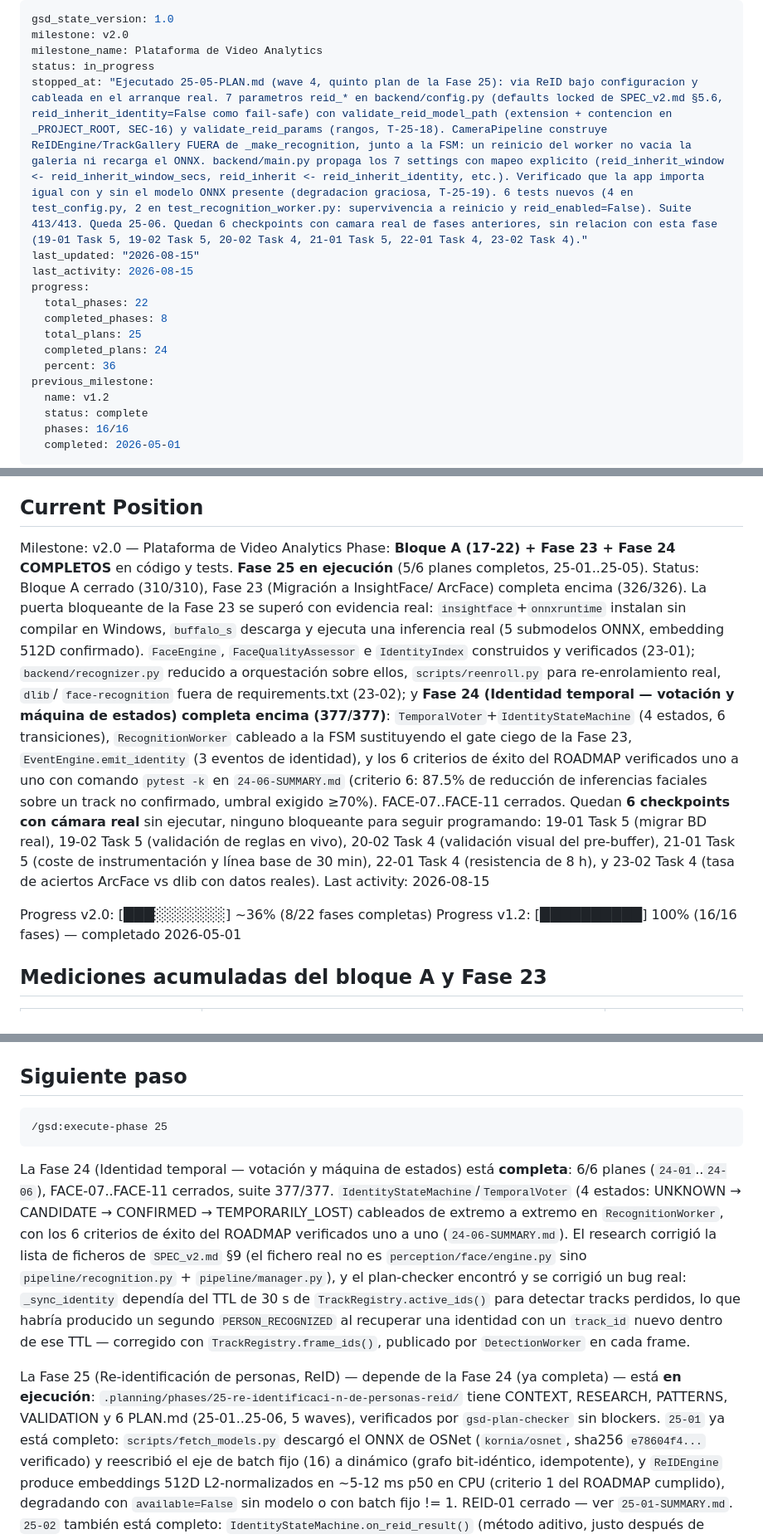
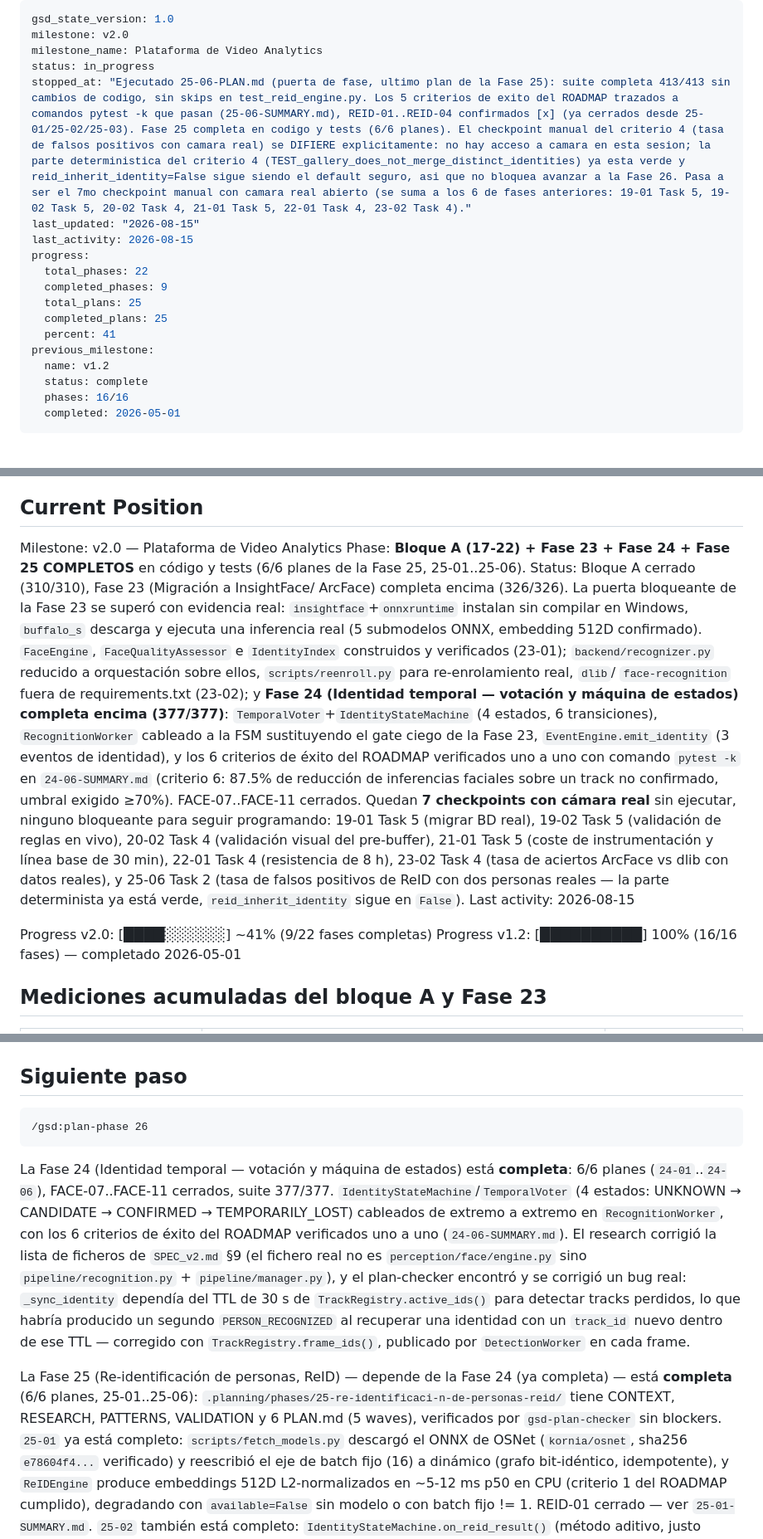
Before and after one commit to dcastillosaez/proyecto_camara, a Markdown page: .planning/STATE.md, 3 parts joined by grey strips. Shown at 83% size. Drawn GitHub-style; blank space fills up the shorter version.

````diff
--- a/.planning/STATE.md
+++ b/.planning/STATE.md
@@ -3,15 +3,15 @@ gsd_state_version: 1.0
 milestone: v2.0
 milestone_name: Plataforma de Video Analytics
 status: in_progress
-stopped_at: "Ejecutado 25-05-PLAN.md (wave 4, quinto plan de la Fase 25): via ReID bajo configuracion y cableada en el arranque real. 7 parametros reid_* en backend/config.py (defaults locked de SPEC_v2.md §5.6, reid_inherit_identity=False como fail-safe) con validate_reid_model_path (extension + contencion en _PROJECT_ROOT, SEC-16) y validate_reid_params (rangos, T-25-18). CameraPipeline construye ReIDEngine/TrackGallery FUERA de _make_recognition, junto a la FSM: un reinicio del worker no vacia la galeria ni recarga el ONNX. backend/main.py propaga los 7 settings con mapeo explicito (reid_inherit_window <- reid_inherit_window_secs, reid_inherit <- reid_inherit_identity, etc.). Verificado que la app importa igual con y sin el modelo ONNX presente (degradacion graciosa, T-25-19). 6 tests nuevos (4 en test_config.py, 2 en test_recognition_worker.py: supervivencia a reinicio y reid_enabled=False). Suite 413/413. Queda 25-06. Quedan 6 checkpoints con camara real de fases anteriores, sin relacion con esta fase (19-01 Task 5, 19-02 Task 5, 20-02 Task 4, 21-01 Task 5, 22-01 Task 4, 23-02 Task 4)."
+stopped_at: "Ejecutado 25-06-PLAN.md (puerta de fase, ultimo plan de la Fase 25): suite completa 413/413 sin cambios de codigo, sin skips en test_reid_engine.py. Los 5 criterios de exito del ROADMAP trazados a comandos pytest -k que pasan (25-06-SUMMARY.md), REID-01..REID-04 confirmados [x] (ya cerrados desde 25-01/25-02/25-03). Fase 25 completa en codigo y tests (6/6 planes). El checkpoint manual del criterio 4 (tasa de falsos positivos con camara real) se DIFIERE explicitamente: no hay acceso a camara en esta sesion; la parte deterministica del criterio 4 (TEST_gallery_does_not_merge_distinct_identities) ya esta verde y reid_inherit_identity=False sigue siendo el default seguro, asi que no bloquea avanzar a la Fase 26. Pasa a ser el 7mo checkpoint manual con camara real abierto (se suma a los 6 de fases anteriores: 19-01 Task 5, 19-02 Task 5, 20-02 Task 4, 21-01 Task 5, 22-01 Task 4, 23-02 Task 4)."
 last_updated: "2026-08-15"
 last_activity: 2026-08-15
 progress:
   total_phases: 22
-  completed_phases: 8
+  completed_phases: 9
   total_plans: 25
-  completed_plans: 24
-  percent: 36
+  completed_plans: 25
+  percent: 41
 previous_milestone:
   name: v1.2
   status: complete
@@ -31,7 +31,7 @@ See: .planning/PROJECT.md (updated 2026-05-01)
 ## Current Position
 
 Milestone: v2.0 — Plataforma de Video Analytics
-Phase: **Bloque A (17-22) + Fase 23 + Fase 24 COMPLETOS** en código y tests. **Fase 25 en ejecución** (5/6 planes completos, 25-01..25-05).
+Phase: **Bloque A (17-22) + Fase 23 + Fase 24 + Fase 25 COMPLETOS** en código y tests (6/6 planes de la Fase 25, 25-01..25-06).
 Status: Bloque A cerrado (310/310), Fase 23 (Migración a InsightFace/
   ArcFace) completa encima (326/326). La puerta bloqueante de la Fase 23
   se superó con evidencia real: `insightface`+`onnxruntime` instalan sin
@@ -49,15 +49,18 @@ Status: Bloque A cerrado (310/310), Fase 23 (Migración a InsightFace/
   uno a uno con comando `pytest -k` en `24-06-SUMMARY.md` (criterio 6:
   87.5% de reducción de inferencias faciales sobre un track no
   confirmado, umbral exigido ≥70%). FACE-07..FACE-11 cerrados.
-  Quedan **6 checkpoints con cámara real** sin ejecutar, ninguno
+  Quedan **7 checkpoints con cámara real** sin ejecutar, ninguno
   bloqueante para seguir programando: 19-01 Task 5 (migrar BD real),
   19-02 Task 5 (validación de reglas en vivo), 20-02 Task 4 (validación
   visual del pre-buffer), 21-01 Task 5 (coste de instrumentación y
-  línea base de 30 min), 22-01 Task 4 (resistencia de 8 h), y
-  23-02 Task 4 (tasa de aciertos ArcFace vs dlib con datos reales).
+  línea base de 30 min), 22-01 Task 4 (resistencia de 8 h),
+  23-02 Task 4 (tasa de aciertos ArcFace vs dlib con datos reales), y
+  25-06 Task 2 (tasa de falsos positivos de ReID con dos personas
+  reales — la parte determinista ya está verde, `reid_inherit_identity`
+  sigue en `False`).
 Last activity: 2026-08-15
 
-Progress v2.0: [███░░░░░░░] ~36% (8/22 fases completas)
+Progress v2.0: [████░░░░░░] ~41% (9/22 fases completas)
 Progress v1.2: [██████████] 100% (16/16 fases) — completado 2026-05-01
 
 ## Mediciones acumuladas del bloque A y Fase 23
@@ -75,7 +78,7 @@ Progress v1.2: [██████████] 100% (16/16 fases) — completad
 ## Siguiente paso
 
 ```
-/gsd:execute-phase 25
+/gsd:plan-phase 26
 ```
 
 La Fase 24 (Identidad temporal — votación y máquina de estados) está
@@ -94,9 +97,10 @@ dentro de ese TTL — corregido con `TrackRegistry.frame_ids()`, publicado
 por `DetectionWorker` en cada frame.
 
 La Fase 25 (Re-identificación de personas, ReID) — depende de la Fase 24
-(ya completa) — está **en ejecución**: `.planning/phases/25-re-identificaci-n-de-personas-reid/`
-tiene CONTEXT, RESEARCH, PATTERNS, VALIDATION y 6 PLAN.md (25-01..25-06,
-5 waves), verificados por `gsd-plan-checker` sin blockers. `25-01` ya
+(ya completa) — está **completa** (6/6 planes, 25-01..25-06):
+`.planning/phases/25-re-identificaci-n-de-personas-reid/` tiene CONTEXT,
+RESEARCH, PATTERNS, VALIDATION y 6 PLAN.md (5 waves), verificados por
+`gsd-plan-checker` sin blockers. `25-01` ya
 está completo: `scripts/fetch_models.py` descargó el ONNX de OSNet
 (`kornia/osnet`, sha256 `e78604f4...` verificado) y reescribió el eje de
 batch fijo (16) a dinámico (grafo bit-idéntico, idempotente), y
````
Also changed, not shown: other parts of .planning/STATE.md (+42 -31 lines), .planning/ROADMAP.md (+5 -3 lines), 1 other file.
